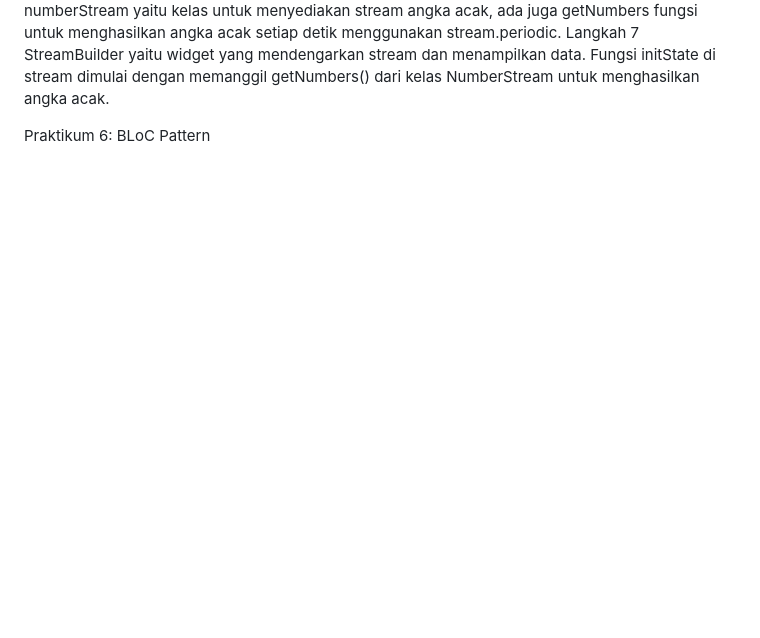
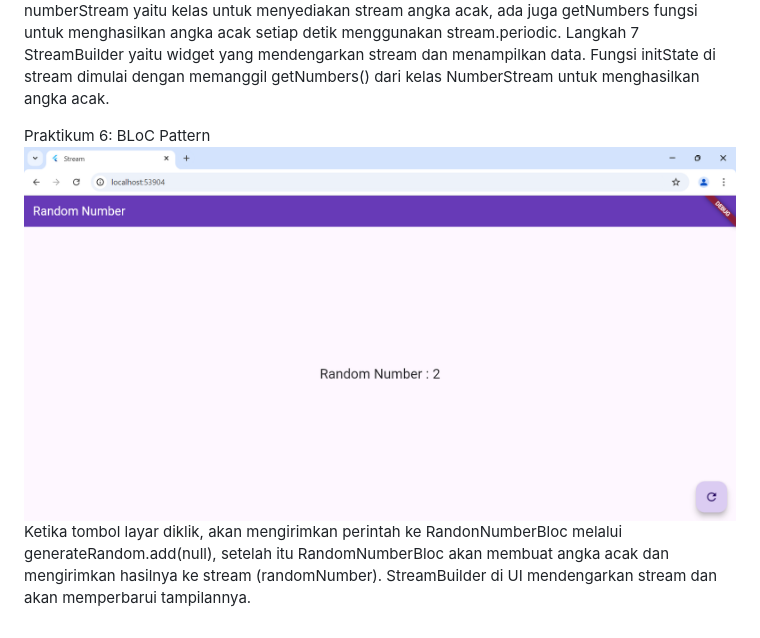
Before and after one commit to megamaharani14/streambuilder_mega, a Markdown page: README.md, the part around the change. Drawn GitHub-style; pictures changed too: image/image2.png (added); blank space fills up the shorter version.

Commit message:
add image

```diff
--- a/README.md
+++ b/README.md
@@ -5,3 +5,5 @@ Langkah 7
 StreamBuilder yaitu widget yang mendengarkan stream dan menampilkan data. Fungsi initState di stream dimulai dengan memanggil getNumbers() dari kelas NumberStream untuk menghasilkan angka acak.
 
 Praktikum 6: BLoC Pattern
+![Screnshoot streambuilder_mega ](image/image2.png)
+Ketika tombol layar diklik, akan mengirimkan perintah ke RandonNumberBloc melalui generateRandom.add(null), setelah itu RandomNumberBloc akan membuat angka acak dan mengirimkan hasilnya ke stream (randomNumber). StreamBuilder di UI mendengarkan stream dan akan memperbarui tampilannya.
```
Also changed, not shown: 3 other files.
